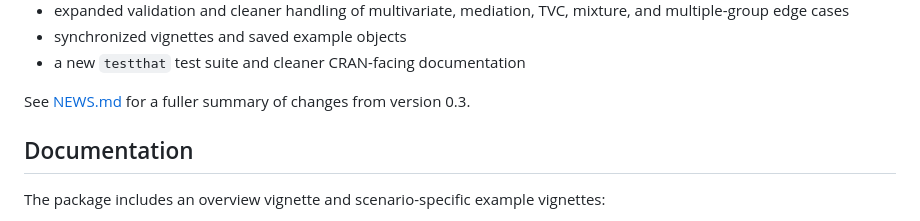
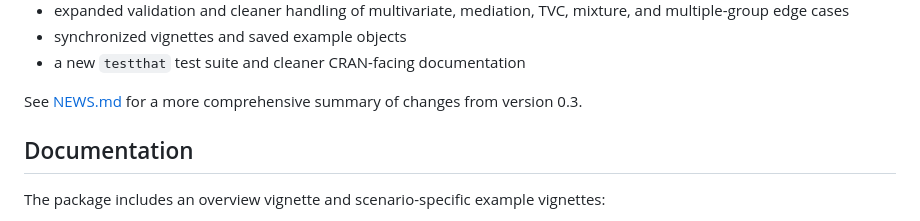
Before and after one commit to Veronica0206/nlpsem, a Markdown page: README.md, the part around the change. Drawn GitHub-style.

Commit message:
Update README for clarity on changes summary

```diff
--- a/README.md
+++ b/README.md
@@ -129,7 +129,7 @@ Highlights include:
 - synchronized vignettes and saved example objects
 - a new `testthat` test suite and cleaner CRAN-facing documentation
 
-See [NEWS.md](NEWS.md) for a fuller summary of changes from version 0.3.
+See [NEWS.md](NEWS.md) for a more comprehensive summary of changes from version 0.3.
 
 ## Documentation
 
```
